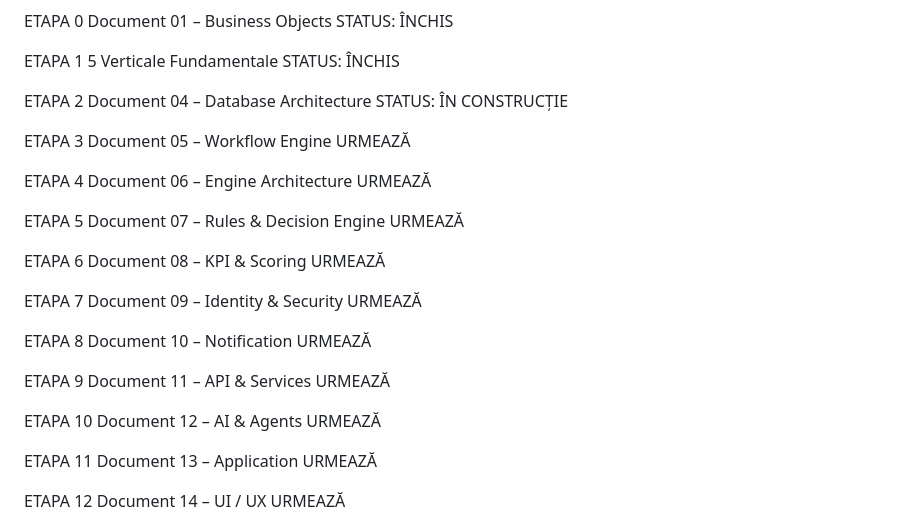
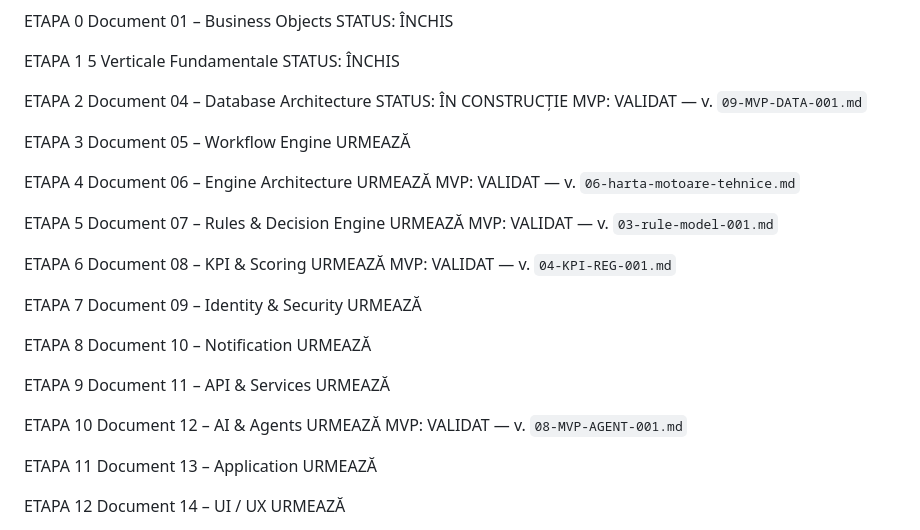
Before and after one commit to nicmarteam/nicmar_os, a Markdown page: docs/architecture/00-master-architecture.md, the part around the change. Drawn GitHub-style.

```diff
--- a/docs/architecture/00-master-architecture.md
+++ b/docs/architecture/00-master-architecture.md
@@ -727,6 +727,7 @@ STATUS: ÎNCHIS
 ETAPA 2
 Document 04 – Database Architecture
 STATUS: ÎN CONSTRUCȚIE
+MVP: VALIDAT — v. `09-MVP-DATA-001.md`
 
 ETAPA 3
 Document 05 – Workflow Engine
@@ -735,14 +736,17 @@ URMEAZĂ
 ETAPA 4
 Document 06 – Engine Architecture
 URMEAZĂ
+MVP: VALIDAT — v. `06-harta-motoare-tehnice.md`
 
 ETAPA 5
 Document 07 – Rules & Decision Engine
 URMEAZĂ
+MVP: VALIDAT — v. `03-rule-model-001.md`
 
 ETAPA 6
 Document 08 – KPI & Scoring
 URMEAZĂ
+MVP: VALIDAT — v. `04-KPI-REG-001.md`
 
 ETAPA 7
 Document 09 – Identity & Security
@@ -759,6 +763,7 @@ URMEAZĂ
 ETAPA 10
 Document 12 – AI & Agents
 URMEAZĂ
+MVP: VALIDAT — v. `08-MVP-AGENT-001.md`
 
 ETAPA 11
 Document 13 – Application
```
